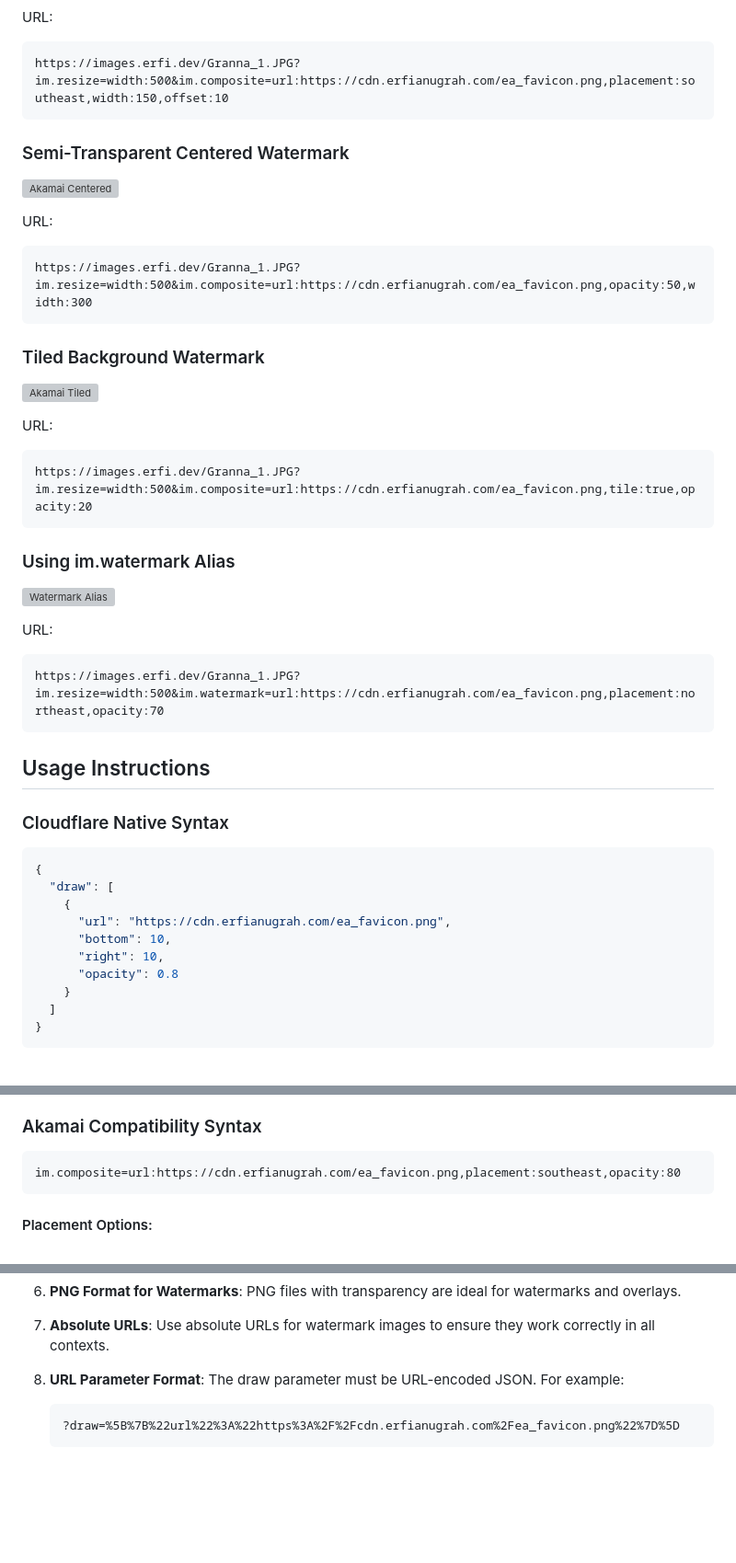
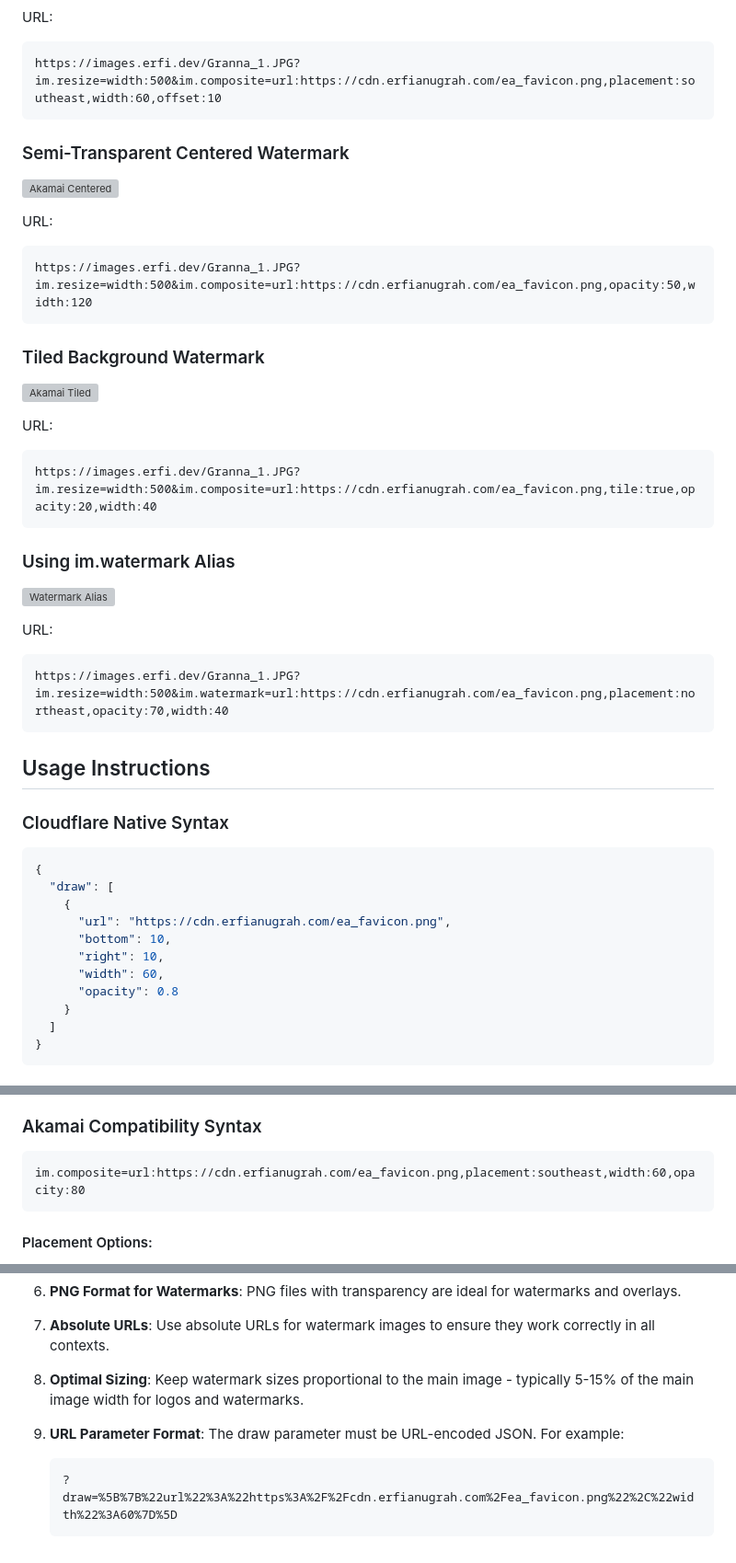
Before and after one commit to erfianugrah/image-resizer-2, a Markdown page: docs/WATERMARK_EXAMPLES.md, 3 parts joined by grey strips. Shown at 92% size. Drawn GitHub-style; blank space fills up the shorter version; grey boxes are pictures that could not be loaded.

Commit message:
proportionate sizing

````diff
--- a/docs/WATERMARK_EXAMPLES.md
+++ b/docs/WATERMARK_EXAMPLES.md
@@ -95,7 +95,7 @@ https://images.erfi.dev/Granna_1.JPG?width=500&draw=[{"url":"https://cdn.erfianu
 
 URL:
 ```
-https://images.erfi.dev/Granna_1.JPG?im.resize=width:500&im.composite=url:https://cdn.erfianugrah.com/ea_favicon.png,placement:southeast,width:150,offset:10
+https://images.erfi.dev/Granna_1.JPG?im.resize=width:500&im.composite=url:https://cdn.erfianugrah.com/ea_favicon.png,placement:southeast,width:60,offset:10
 ```
 
 ### Semi-Transparent Centered Watermark
@@ -104,7 +104,7 @@ https://images.erfi.dev/Granna_1.JPG?im.resize=width:500&im.composite=url:https:
 
 URL:
 ```
-https://images.erfi.dev/Granna_1.JPG?im.resize=width:500&im.composite=url:https://cdn.erfianugrah.com/ea_favicon.png,opacity:50,width:300
+https://images.erfi.dev/Granna_1.JPG?im.resize=width:500&im.composite=url:https://cdn.erfianugrah.com/ea_favicon.png,opacity:50,width:120
 ```
 
 ### Tiled Background Watermark
@@ -113,7 +113,7 @@ https://images.erfi.dev/Granna_1.JPG?im.resize=width:500&im.composite=url:https:
 
 URL:
 ```
-https://images.erfi.dev/Granna_1.JPG?im.resize=width:500&im.composite=url:https://cdn.erfianugrah.com/ea_favicon.png,tile:true,opacity:20
+https://images.erfi.dev/Granna_1.JPG?im.resize=width:500&im.composite=url:https://cdn.erfianugrah.com/ea_favicon.png,tile:true,opacity:20,width:40
 ```
 
 ### Using im.watermark Alias
@@ -122,7 +122,7 @@ https://images.erfi.dev/Granna_1.JPG?im.resize=width:500&im.composite=url:https:
 
 URL:
 ```
-https://images.erfi.dev/Granna_1.JPG?im.resize=width:500&im.watermark=url:https://cdn.erfianugrah.com/ea_favicon.png,placement:northeast,opacity:70
+https://images.erfi.dev/Granna_1.JPG?im.resize=width:500&im.watermark=url:https://cdn.erfianugrah.com/ea_favicon.png,placement:northeast,opacity:70,width:40
 ```
 
 ## Usage Instructions
@@ -136,6 +136,7 @@ https://images.erfi.dev/Granna_1.JPG?im.resize=width:500&im.watermark=url:https:
       "url": "https://cdn.erfianugrah.com/ea_favicon.png",
       "bottom": 10,
       "right": 10,
+      "width": 60,
       "opacity": 0.8
     }
   ]
@@ -160,7 +161,7 @@ https://images.erfi.dev/Granna_1.JPG?im.resize=width:500&im.watermark=url:https:
 ### Akamai Compatibility Syntax
 
 ```
-im.composite=url:https://cdn.erfianugrah.com/ea_favicon.png,placement:southeast,opacity:80
+im.composite=url:https://cdn.erfianugrah.com/ea_favicon.png,placement:southeast,width:60,opacity:80
 ```
 
 #### Placement Options:
@@ -199,7 +200,9 @@ im.composite=url:https://cdn.erfianugrah.com/ea_favicon.png,placement:southeast,
 
 7. **Absolute URLs**: Use absolute URLs for watermark images to ensure they work correctly in all contexts.
 
-8. **URL Parameter Format**: The draw parameter must be URL-encoded JSON. For example:
+8. **Optimal Sizing**: Keep watermark sizes proportional to the main image - typically 5-15% of the main image width for logos and watermarks.
+
+9. **URL Parameter Format**: The draw parameter must be URL-encoded JSON. For example:
    ```
-   ?draw=%5B%7B%22url%22%3A%22https%3A%2F%2Fcdn.erfianugrah.com%2Fea_favicon.png%22%7D%5D
+   ?draw=%5B%7B%22url%22%3A%22https%3A%2F%2Fcdn.erfianugrah.com%2Fea_favicon.png%22%2C%22width%22%3A60%7D%5D
    ```
````
Also changed, not shown: other parts of docs/WATERMARK_EXAMPLES.md (+20 -20 lines).
